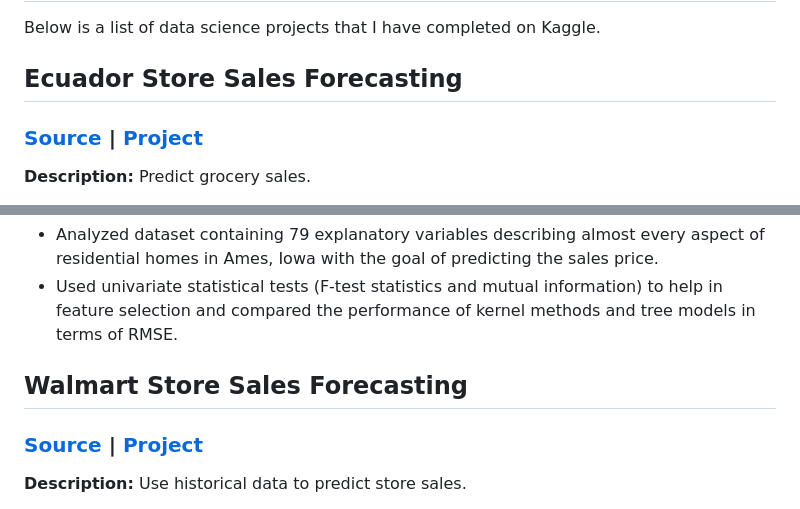
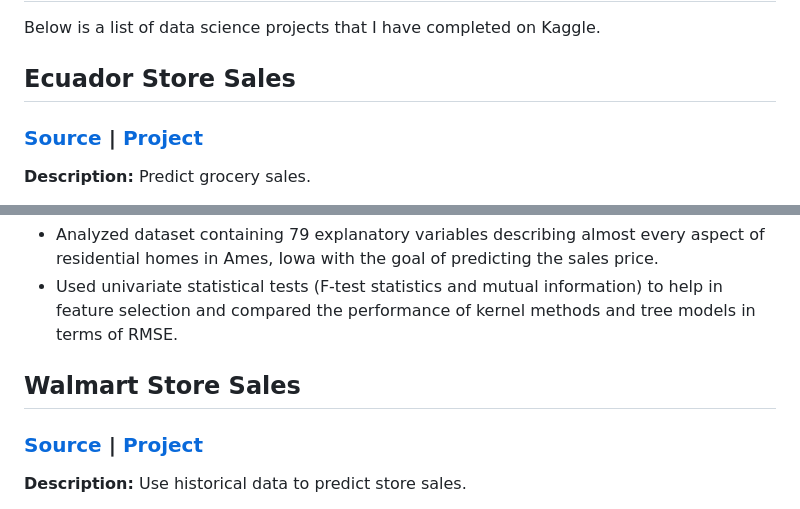
Before and after one commit to chongzhenjie/Kaggle-Projects, a Markdown page: README.md, 2 parts joined by grey strips. Drawn GitHub-style.

```diff
--- a/README.md
+++ b/README.md
@@ -1,7 +1,7 @@
 # Kaggle Projects
 Below is a list of data science projects that I have completed on Kaggle.
 
-## Ecuador Store Sales Forecasting
+## Ecuador Store Sales
 ### [Source](https://www.kaggle.com/competitions/store-sales-time-series-forecasting) | [Project](https://www.kaggle.com/code/chongzhenjie/ecuador-store-sales-global-forecasting-lightgbm)
 __Description:__ Predict grocery sales.
 * Analyzed dataset involving daily sales of 1000+ store-product pairs over 5 years for forecasting.
@@ -25,7 +25,7 @@ __Description:__ Predict sales price for each house.
 * Analyzed dataset containing 79 explanatory variables describing almost every aspect of residential homes in Ames, Iowa with the goal of predicting the sales price.
 * Used univariate statistical tests (F-test statistics and mutual information) to help in feature selection and compared the performance of kernel methods and tree models in terms of RMSE.
 
-## Walmart Store Sales Forecasting
+## Walmart Store Sales
 ### [Source](https://www.kaggle.com/c/walmart-recruiting-store-sales-forecasting/overview) | [Project](https://www.kaggle.com/code/chongzhenjie/store-sales-time-series-forecasting-in-r)
 __Description:__ Use historical data to predict store sales.
 * Analyzed dataset involving weekly sales of 3000+ store-department pairs over 100+ weeks for forecasting.
```
